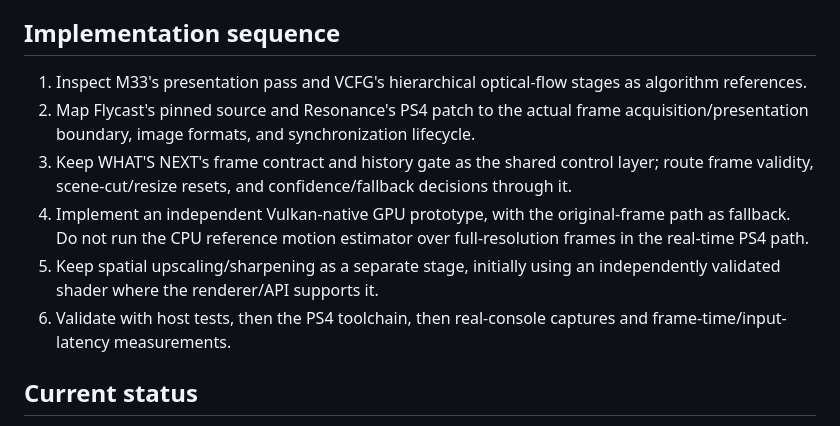
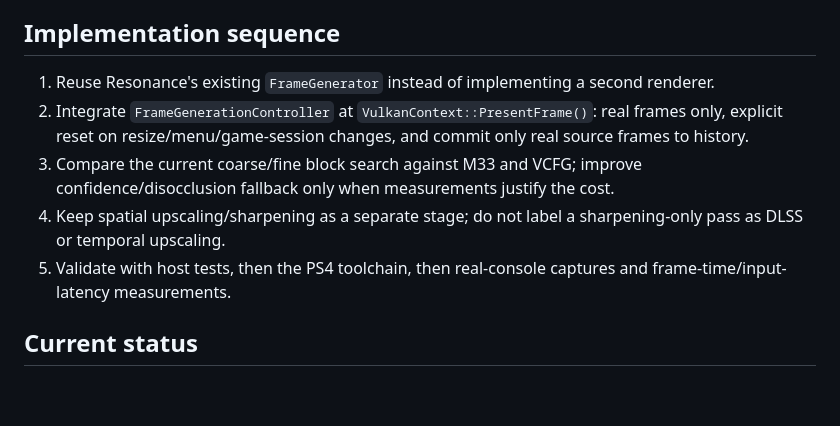
Before and after one commit to sultanxan222222-sudo/Tim, a Markdown page: dreamcast/FRAME-GENERATION-RESEARCH.md, the part around the change. Rendered like a GitHub page; blank space fills up the shorter version.

Commit message:
Update plan after locating Resonance's actual Vulkan frame generator

```diff
--- a/dreamcast/FRAME-GENERATION-RESEARCH.md
+++ b/dreamcast/FRAME-GENERATION-RESEARCH.md
@@ -42,12 +42,11 @@ Sources: [VCFG README](https://github.com/Melnikoff07/vcfg), [architecture](http
 
 ## Implementation sequence
 
-1. Inspect M33's presentation pass and VCFG's hierarchical optical-flow stages as algorithm references.
-2. Map Flycast's pinned source and Resonance's PS4 patch to the actual frame acquisition/presentation boundary, image formats, and synchronization lifecycle.
-3. Keep WHAT'S NEXT's frame contract and history gate as the shared control layer; route frame validity, scene-cut/resize resets, and confidence/fallback decisions through it.
-4. Implement an independent Vulkan-native GPU prototype, with the original-frame path as fallback. Do not run the CPU reference motion estimator over full-resolution frames in the real-time PS4 path.
-5. Keep spatial upscaling/sharpening as a separate stage, initially using an independently validated shader where the renderer/API supports it.
-6. Validate with host tests, then the PS4 toolchain, then real-console captures and frame-time/input-latency measurements.
+1. Reuse Resonance's existing `FrameGenerator` instead of implementing a second renderer.
+2. Integrate `FrameGenerationController` at `VulkanContext::PresentFrame()`: real frames only, explicit reset on resize/menu/game-session changes, and commit only real source frames to history.
+3. Compare the current coarse/fine block search against M33 and VCFG; improve confidence/disocclusion fallback only when measurements justify the cost.
+4. Keep spatial upscaling/sharpening as a separate stage; do not label a sharpening-only pass as DLSS or temporal upscaling.
+5. Validate with host tests, then the PS4 toolchain, then real-console captures and frame-time/input-latency measurements.
 
 ## Current status
 
```
